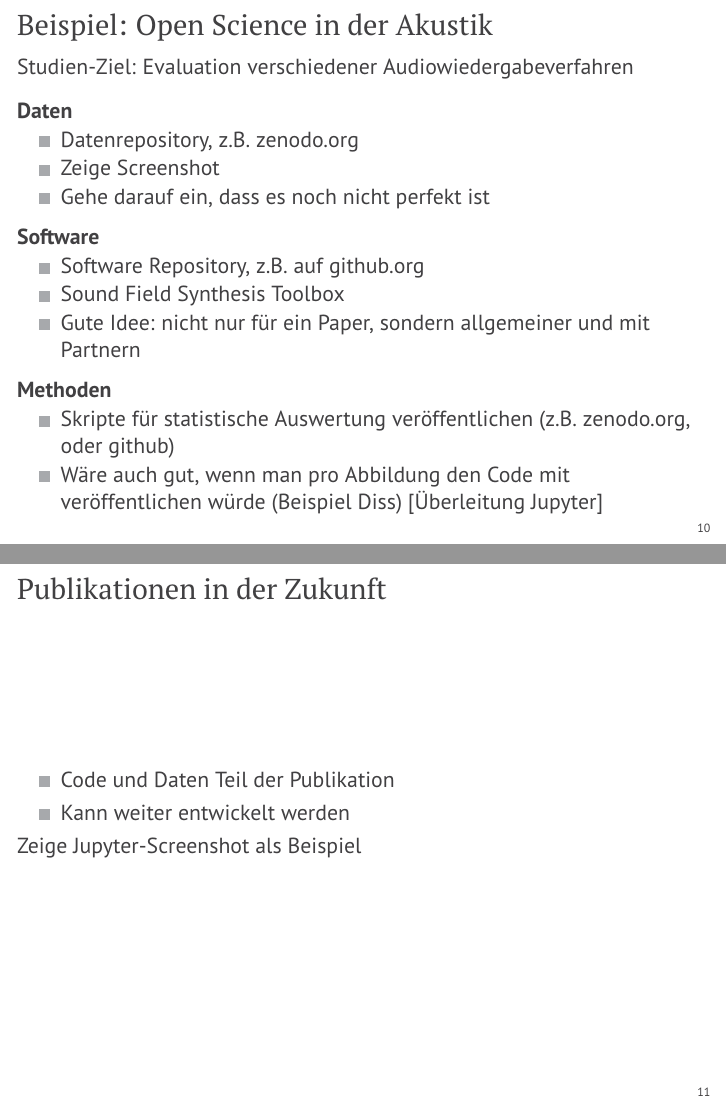
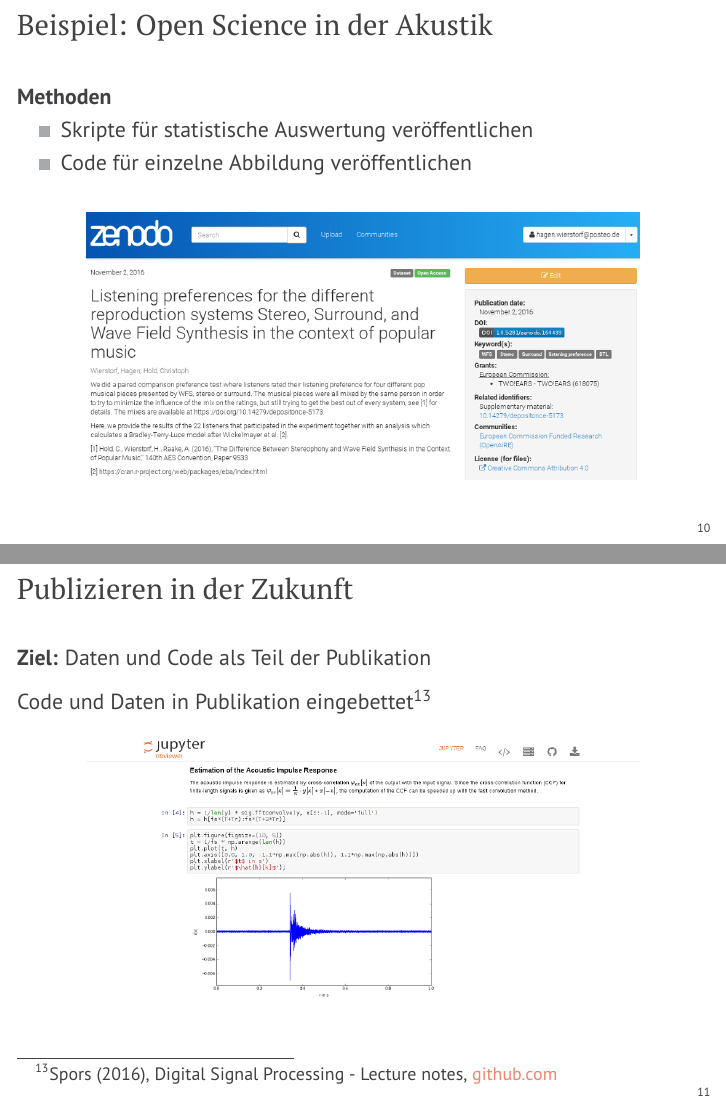
Before and after one commit to hagenw/paper-2017.03-daga, LaTeX slides (talk.tex): pages 15 and 16 of 17 before the commit and pages 17 and 19 of 20 after it, joined at a grey line. Compiled offline with pdfLaTeX.

Commit message:
Add examples for open science

```diff
--- a/talk.tex
+++ b/talk.tex
@@ -305,44 +305,71 @@ in der Akustik}
 %%%%%%%%%%%%%%%%%%%%%%%%%%%%%%%%%%%%%%%%%%%%%%%%%%%%%%%%%%%%%%%%%%%%%%%%%%%%%%%%
 \begin{frame}{Beispiel: Open Science in der Akustik}
 
-    Studien-Ziel: Evaluation verschiedener Audiowiedergabeverfahren
-
     \vspace{.3cm}
 
+    \only<1>{%
         \textbf{Daten}
         \begin{itemize}
-        \item Datenrepository, z.B. zenodo.org
-        \item Zeige Screenshot
-        \item Gehe darauf ein, dass es noch nicht perfekt ist
+            \item Daten-Repository mit doi, z.B.
+                \href{https://zenodo.org}{zenodo.org}
+            \item Noch nicht perfekt (Versionierung, Datengröße)
         \end{itemize}
         \vspace{.2cm}
+        \begin{figure}
+            \centering
+            \includegraphics[width=.8\textwidth]{daten}
+        \end{figure}
+    }
+    \only<2>{%
         \textbf{Software}
         \begin{itemize}
-        \item Software Repository, z.B. auf github.org
-        \item Sound Field Synthesis Toolbox
-        \item Gute Idee: nicht nur für ein Paper, sondern allgemeiner und mit
-            Partnern
+            \item Software-Repository, z.B. auf
+                \href{https://github.com}{github.com}
+            \item Software am besten allgemein und mit Partnern entwickeln
         \end{itemize}
         \vspace{.2cm}
+        \begin{figure}
+            \centering
+            \includegraphics[width=.8\textwidth]{software}
+        \end{figure}
+    }
+    \only<3>{%
         \textbf{Methoden}
         \begin{itemize}
-        \item Skripte für statistische Auswertung veröffentlichen (z.B.
-            zenodo.org, oder github)
-        \item Wäre auch gut, wenn man pro Abbildung den Code mit veröffentlichen
-            würde (Beispiel Diss) [Überleitung Jupyter]
+            \item Skripte für statistische Auswertung veröffentlichen
+            \item Code für einzelne Abbildung veröffentlichen
         \end{itemize}
+        \vspace{.2cm}
+        \begin{figure}
+            \centering
+            \includegraphics[width=.8\textwidth]{methoden}
+        \end{figure}
+    }
 
 \end{frame}
 
 %%%%%%%%%%%%%%%%%%%%%%%%%%%%%%%%%%%%%%%%%%%%%%%%%%%%%%%%%%%%%%%%%%%%%%%%%%%%%%%%
-\begin{frame}{Publikationen in der Zukunft}
+\begin{frame}{Publizieren in der Zukunft}
 
-    \begin{itemize}
-        \item Code und Daten Teil der Publikation
-        \item Kann weiter entwickelt werden
-    \end{itemize}
+    \textbf{Ziel:} Daten und Code als Teil der Publikation
 
-    Zeige Jupyter-Screenshot als Beispiel
+    \vspace{.3cm}
+
+    \only<1>{%
+        Code und Daten in Publikation verlinkt\vphantom{g}\footnote{%
+        Wierstorf (2014), Dissertation,
+        \href{https://doi.org/10.14279/depositonce-4310}{10.14279/depositonce-4310}}
+    }
+    \only<2>{%
+        Code und Daten in Publikation eingebettet\footnote{%
+        Spors (2016), Digital Signal Processing - Lecture notes,
+        \href{https://github.com/spatialaudio/digital-signal-processing-lecture}{github.com}}
+    }
+    \begin{figure}
+        \centering
+        \only<1>{\includegraphics[width=.8\textwidth]{phd}}
+        \only<2>{\includegraphics[width=.8\textwidth]{jupyter}}
+    \end{figure}
 
 \end{frame}
 
```
Also changed, not shown: figs/daten.png (added), figs/jupyter.png (added), figs/methoden.png (added), figs/phd.png (added), figs/software.png (added), talk.tex (2 more changed lines). Lines whose indentation alone changed are shown as unchanged.
